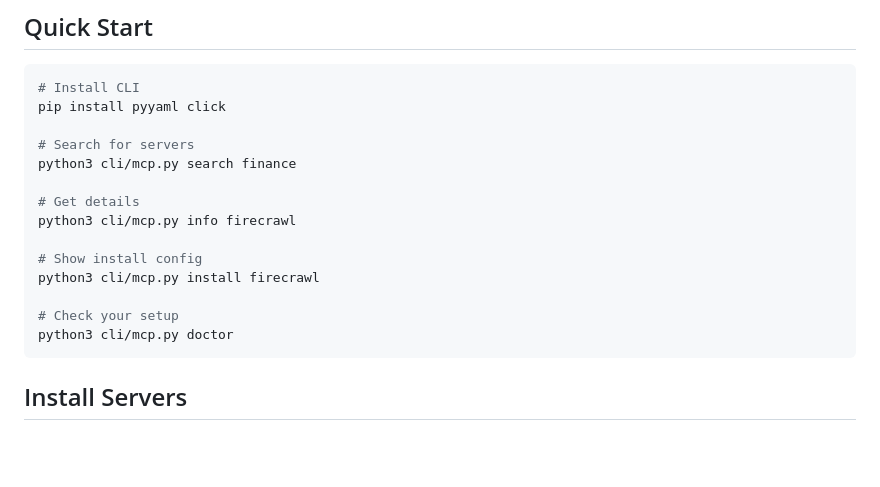
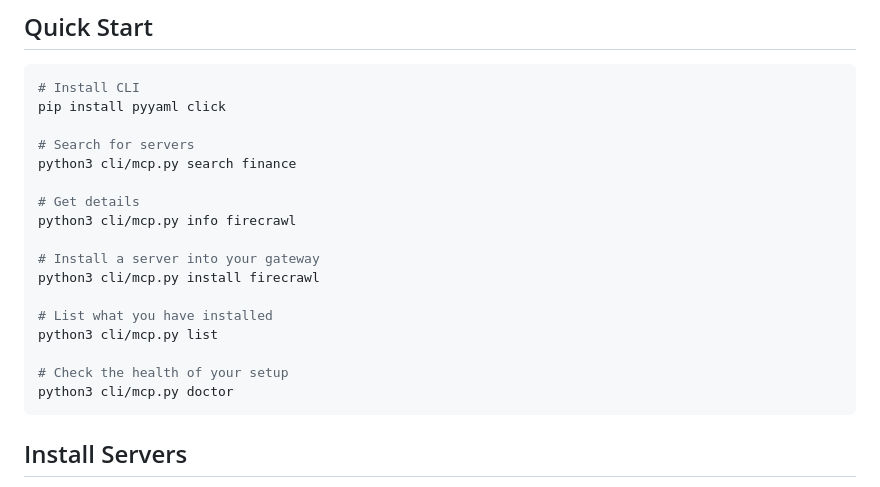
Before and after one commit to cesarlai-alt/mcp-salad, a Markdown page: README.md, the part around the change. Rendered like a GitHub page; blank space fills up the shorter version.

Commit message:
docs: fix Quick Start — install now actually installs, add list step
Co-Authored-By: Claude Sonnet 4.6 <noreply@anthropic.com>

````diff
--- a/README.md
+++ b/README.md
@@ -23,10 +23,13 @@ python3 cli/mcp.py search finance
 # Get details
 python3 cli/mcp.py info firecrawl
 
-# Show install config
+# Install a server into your gateway
 python3 cli/mcp.py install firecrawl
 
-# Check your setup
+# List what you have installed
+python3 cli/mcp.py list
+
+# Check the health of your setup
 python3 cli/mcp.py doctor
 ```
 
````
